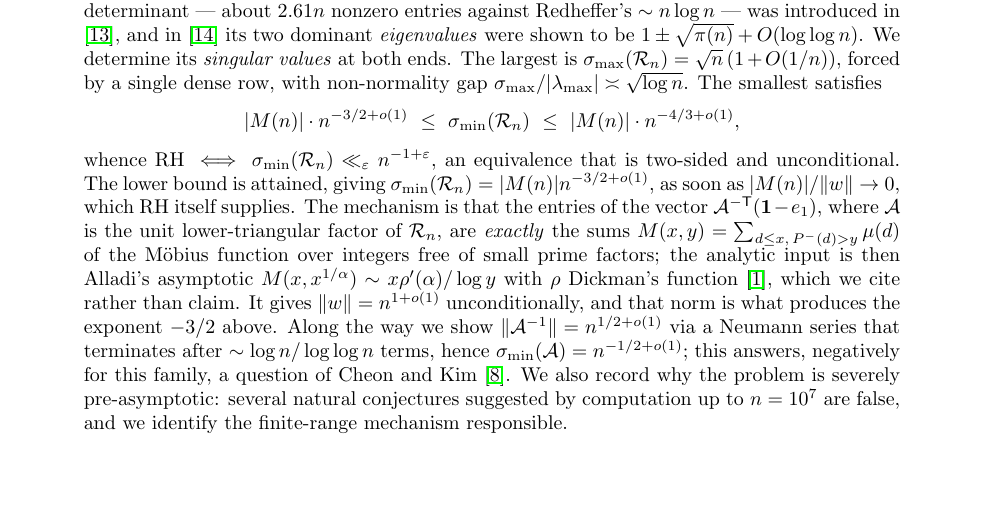
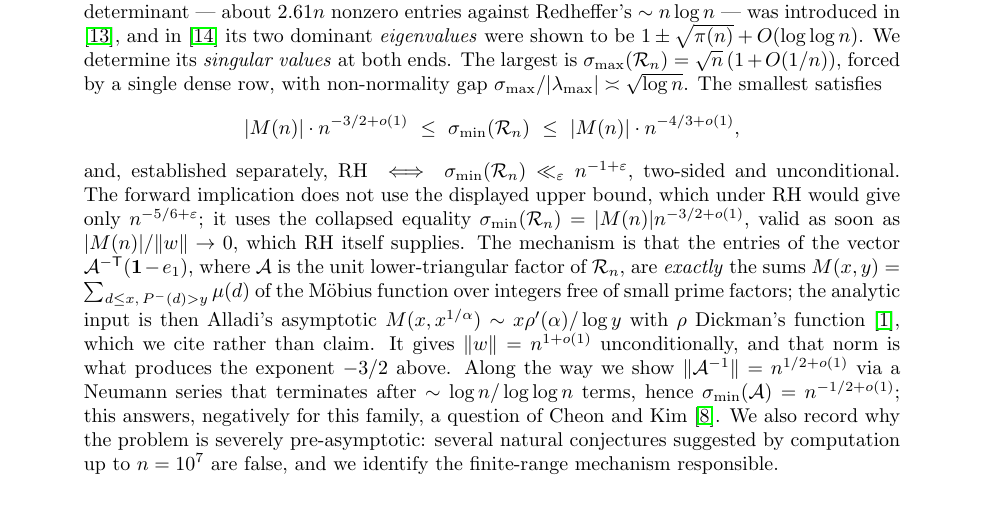
Before and after one commit to jeff-kline/sparse-mertens-singular-values, a LaTeX paper (paper/sparse-mertens-singular-values.tex): part of page 1 of 12, cut so that both start at the same text. Compiled offline with pdfLaTeX.

Commit message:
Abstract: the RH equivalence is established separately, not 'whence'
Same defect as the README: 'whence' asserted the equivalence follows from the
bracket. Under RH the displayed upper bound gives only n^{-5/6+eps}. The forward
implication uses the collapsed equality instead.

Co-Authored-By: Claude Opus 5 <noreply@anthropic.com>

```diff
--- a/paper/sparse-mertens-singular-values.tex
+++ b/paper/sparse-mertens-singular-values.tex
@@ -53,9 +53,11 @@ satisfies
   |M(n)|\cdot n^{-3/2+o(1)}\ \le\ \sigma_{\min}(\Rc_n)\ \le\
   |M(n)|\cdot n^{-4/3+o(1)},
 \]
-whence $\mathrm{RH}\iff\sigma_{\min}(\Rc_n)\ll_\varepsilon n^{-1+\varepsilon}$,
-an equivalence that is two-sided and unconditional. The lower bound is attained,
-giving $\sigma_{\min}(\Rc_n)=|M(n)|n^{-3/2+o(1)}$, as soon as
+and, established separately,
+$\mathrm{RH}\iff\sigma_{\min}(\Rc_n)\ll_\varepsilon n^{-1+\varepsilon}$,
+two-sided and unconditional. The forward implication does not use the displayed
+upper bound, which under RH would give only $n^{-5/6+\varepsilon}$; it uses the
+collapsed equality $\sigma_{\min}(\Rc_n)=|M(n)|n^{-3/2+o(1)}$, valid as soon as
 $|M(n)|/\|w\|\to0$, which RH itself supplies. The mechanism is that the entries of the vector
 $\Ac^{-\mathsf T}(\mathbf 1-e_1)$, where $\Ac$ is the unit lower-triangular factor
 of $\Rc_n$, are \emph{exactly} the sums $M(x,y)=\sum_{d\le x,\,\Pm(d)>y}\mu(d)$ of
```
Also changed, not shown: paper/sparse-mertens-singular-values.pdf.
